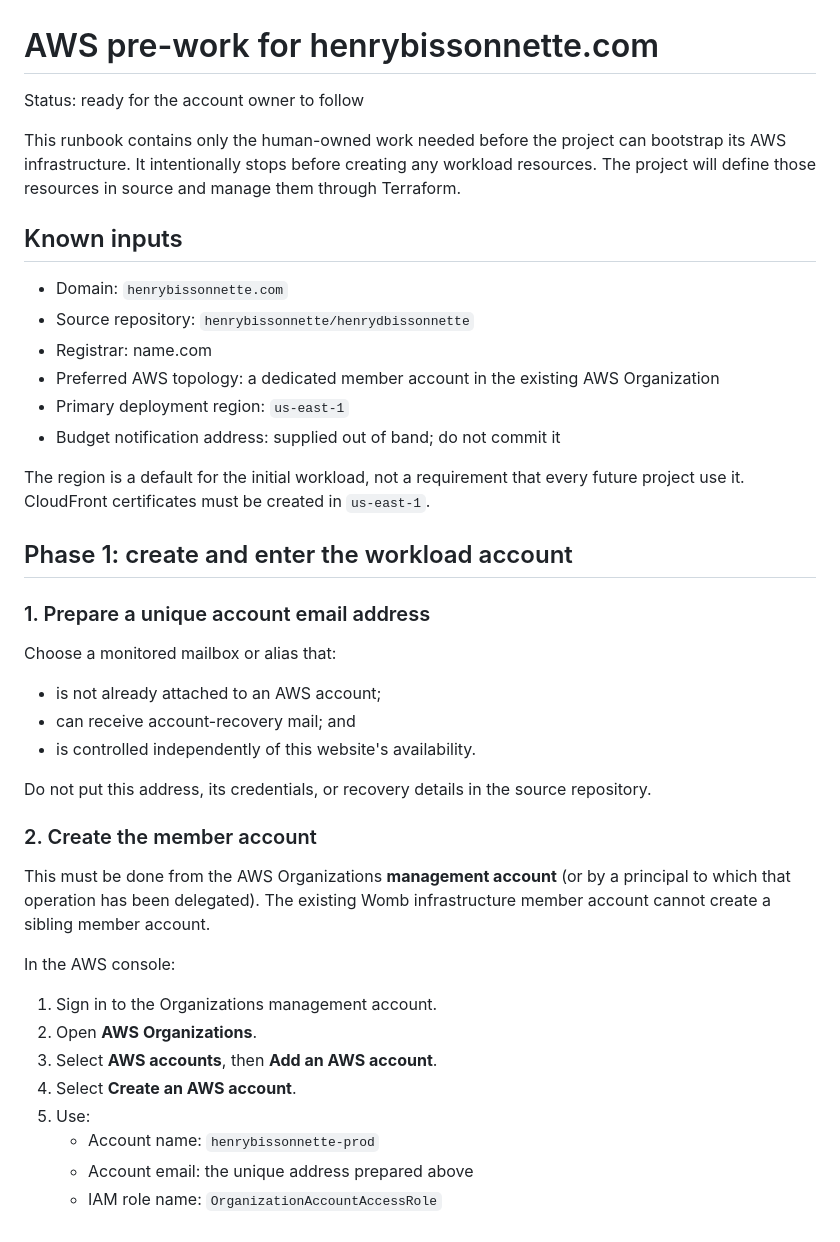
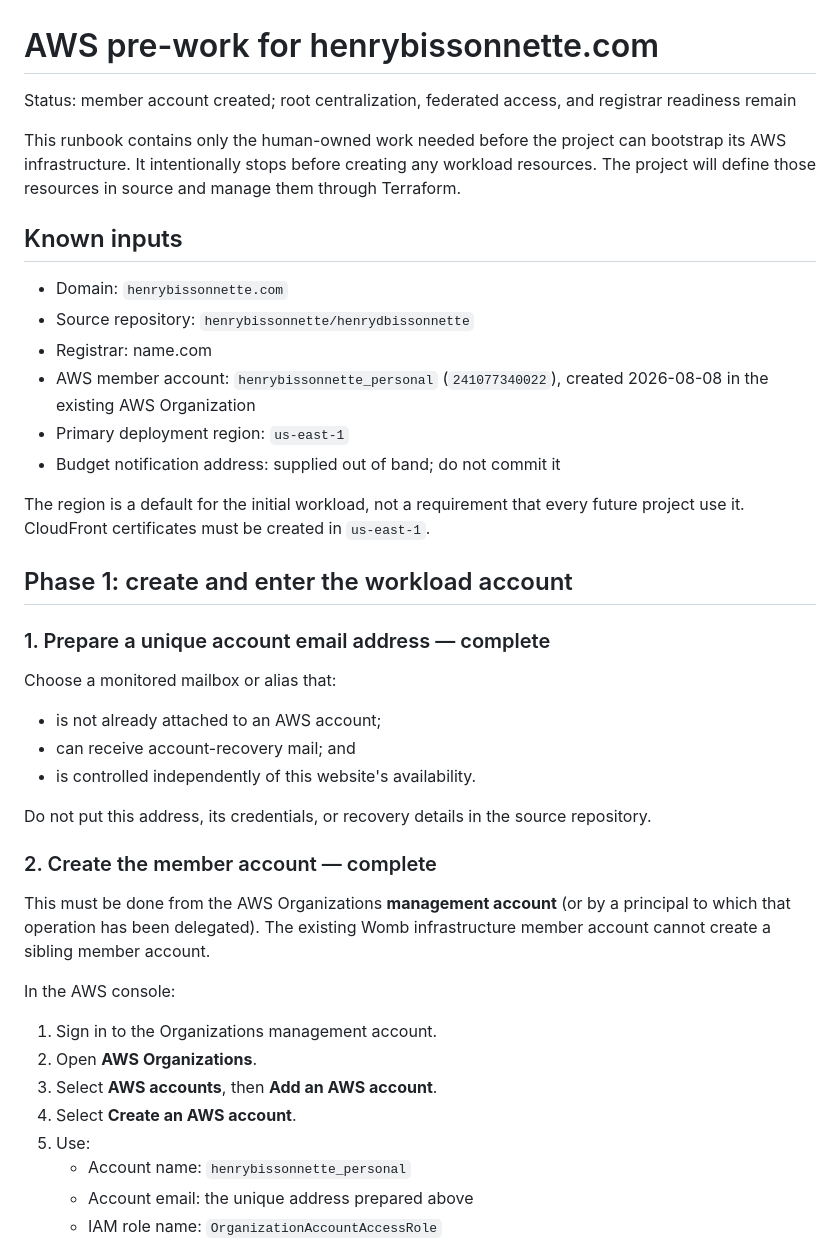
Before and after one commit to henrybissonnette/henrydbissonnette, a Markdown page: docs/aws-prework.md, the part around one of its changes. Drawn GitHub-style.

```diff
--- a/docs/aws-prework.md
+++ b/docs/aws-prework.md
@@ -1,6 +1,7 @@
 # AWS pre-work for henrybissonnette.com
 
-Status: ready for the account owner to follow
+Status: member account created; root centralization, federated access, and
+registrar readiness remain
 
 This runbook contains only the human-owned work needed before the project can
 bootstrap its AWS infrastructure. It intentionally stops before creating any
@@ -12,8 +13,8 @@ manage them through Terraform.
 - Domain: `henrybissonnette.com`
 - Source repository: `henrybissonnette/henrydbissonnette`
 - Registrar: name.com
-- Preferred AWS topology: a dedicated member account in the existing AWS
-  Organization
+- AWS member account: `henrybissonnette_personal` (`241077340022`), created
+  2026-08-08 in the existing AWS Organization
 - Primary deployment region: `us-east-1`
 - Budget notification address: supplied out of band; do not commit it
 
@@ -22,7 +23,7 @@ future project use it. CloudFront certificates must be created in `us-east-1`.
 
 ## Phase 1: create and enter the workload account
 
-### 1. Prepare a unique account email address
+### 1. Prepare a unique account email address — complete
 
 Choose a monitored mailbox or alias that:
 
@@ -33,7 +34,7 @@ Choose a monitored mailbox or alias that:
 Do not put this address, its credentials, or recovery details in the source
 repository.
 
-### 2. Create the member account
+### 2. Create the member account — complete
 
 This must be done from the AWS Organizations **management account** (or by a
 principal to which that operation has been delegated). The existing Womb
@@ -46,7 +47,7 @@ In the AWS console:
 3. Select **AWS accounts**, then **Add an AWS account**.
 4. Select **Create an AWS account**.
 5. Use:
-   - Account name: `henrybissonnette-prod`
+   - Account name: `henrybissonnette_personal`
    - Account email: the unique address prepared above
    - IAM role name: `OrganizationAccountAccessRole`
 6. Add these tags if the organization does not already apply an equivalent
```
Also changed, not shown: other parts of docs/aws-prework.md (+91 -28 lines).
